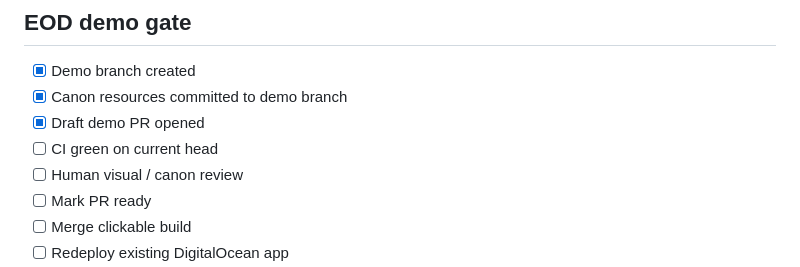
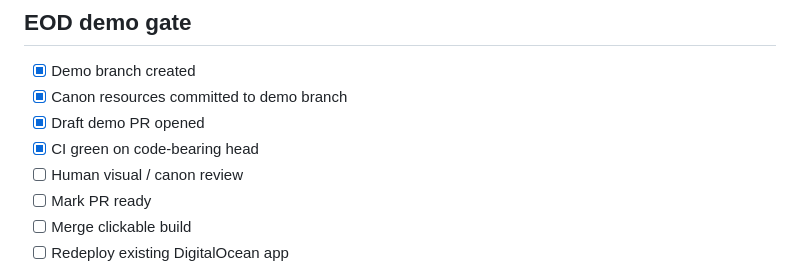
Before and after one commit to drakoswolf-lgtm/GoblinBlackOffice, a Markdown page: docs/product/ship-checklist.md, the part around the change. Drawn GitHub-style.

Commit message:
docs: mark clickable build CI green

```diff
--- a/docs/product/ship-checklist.md
+++ b/docs/product/ship-checklist.md
@@ -64,7 +64,7 @@
 - [x] Demo branch created
 - [x] Canon resources committed to demo branch
 - [x] Draft demo PR opened
-- [ ] CI green on current head
+- [x] CI green on code-bearing head
 - [ ] Human visual / canon review
 - [ ] Mark PR ready
 - [ ] Merge clickable build
```
